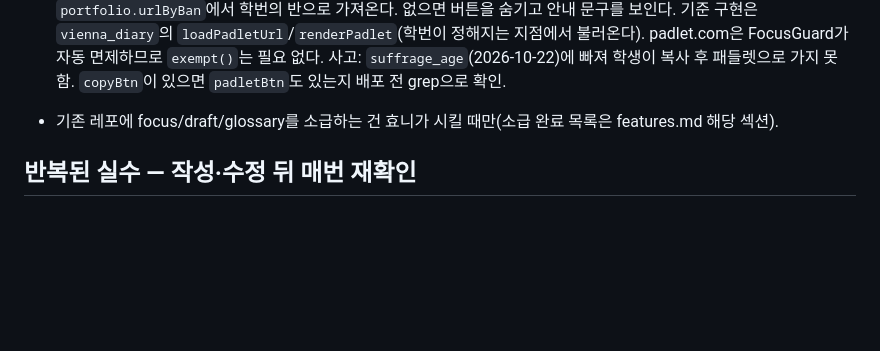
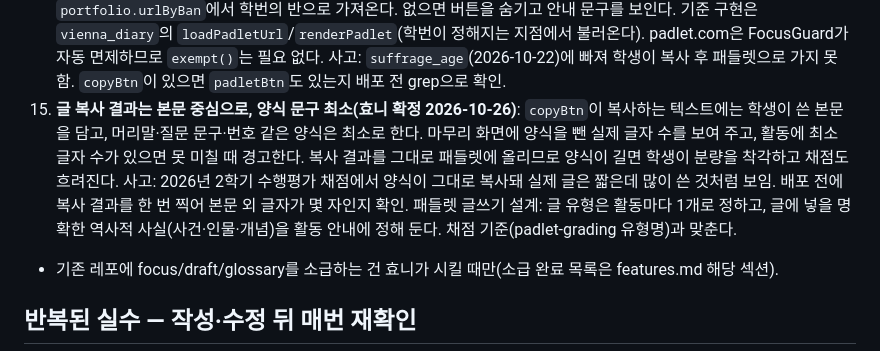
Before and after one commit to hyonnie-t/history26, a Markdown page: docs/webapp-rules.md, the part around the change. Rendered like a GitHub page; blank space fills up the shorter version.

Commit message:
docs: 글 복사 양식 최소화·패들렛 글쓰기 설계 규칙 추가 (webapp-rules 15번)
Co-Authored-By: Claude Sonnet 5.5 <noreply@anthropic.com>

```diff
--- a/docs/webapp-rules.md
+++ b/docs/webapp-rules.md
@@ -43,6 +43,10 @@
     링크는 레포에 적지 않고 `?mode=curriculum`의 학년별 `portfolio.urlByBan`에서 학번의 반으로 가져온다. 없으면 버튼을 숨기고 안내 문구를 보인다.
     기준 구현은 `vienna_diary`의 `loadPadletUrl`/`renderPadlet`(학번이 정해지는 지점에서 불러온다). padlet.com은 FocusGuard가 자동 면제하므로 `exempt()`는 필요 없다.
     사고: `suffrage_age`(2026-10-22)에 빠져 학생이 복사 후 패들렛으로 가지 못함. `copyBtn`이 있으면 `padletBtn`도 있는지 배포 전 grep으로 확인.
+15. **글 복사 결과는 본문 중심으로, 양식 문구 최소(효니 확정 2026-10-26)**: `copyBtn`이 복사하는 텍스트에는 학생이 쓴 본문을 담고, 머리말·질문 문구·번호 같은 양식은 최소로 한다.
+    마무리 화면에 양식을 뺀 실제 글자 수를 보여 주고, 활동에 최소 글자 수가 있으면 못 미칠 때 경고한다. 복사 결과를 그대로 패들렛에 올리므로 양식이 길면 학생이 분량을 착각하고 채점도 흐려진다.
+    사고: 2026년 2학기 수행평가 채점에서 양식이 그대로 복사돼 실제 글은 짧은데 많이 쓴 것처럼 보임. 배포 전에 복사 결과를 한 번 찍어 본문 외 글자가 몇 자인지 확인.
+    패들렛 글쓰기 설계: 글 유형은 활동마다 1개로 정하고, 글에 넣을 명확한 역사적 사실(사건·인물·개념)을 활동 안내에 정해 둔다. 채점 기준(padlet-grading 유형명)과 맞춘다.
 - 기존 레포에 focus/draft/glossary를 소급하는 건 효니가 시킬 때만(소급 완료 목록은 features.md 해당 섹션).
 
 ## 반복된 실수 — 작성·수정 뒤 매번 재확인
```
